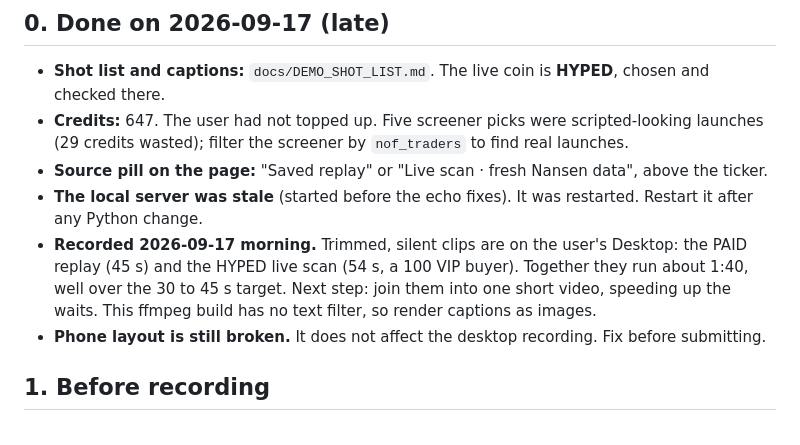
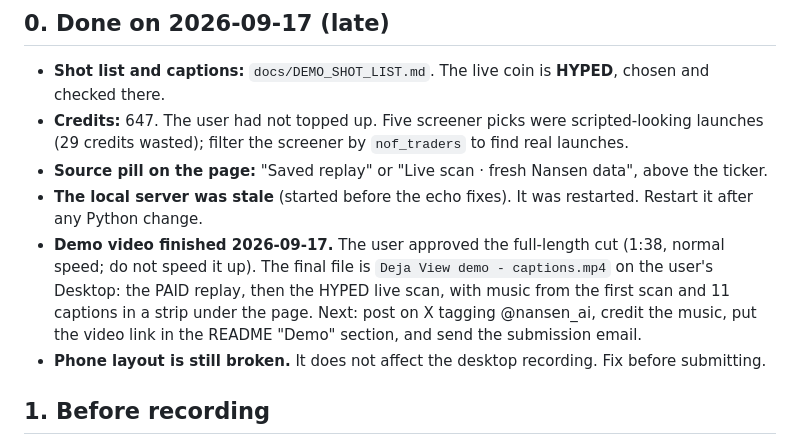
Before and after one commit to MicroQuack/dejaview, a Markdown page: docs/NEXT_SESSION.md, the part around the change. Drawn GitHub-style.

Commit message:
docs: record the finished demo video
Co-Authored-By: Claude Opus 5 <noreply@anthropic.com>

```diff
--- a/docs/NEXT_SESSION.md
+++ b/docs/NEXT_SESSION.md
@@ -11,10 +11,10 @@ finishing fixes are confirmed. This session's job is the recording and the submi
   filter the screener by `nof_traders` to find real launches.
 - **Source pill on the page:** "Saved replay" or "Live scan · fresh Nansen data", above the ticker.
 - **The local server was stale** (started before the echo fixes). It was restarted. Restart it after any Python change.
-- **Recorded 2026-09-17 morning.** Trimmed, silent clips are on the user's Desktop: the PAID replay (45 s) and the
-  HYPED live scan (54 s, a 100 VIP buyer). Together they run about 1:40, well over the 30 to 45 s target.
-  Next step: join them into one short video, speeding up the waits. This ffmpeg build has no text filter,
-  so render captions as images.
+- **Demo video finished 2026-09-17.** The user approved the full-length cut (1:38, normal speed; do not speed it up).
+  The final file is `Deja View demo - captions.mp4` on the user's Desktop: the PAID replay, then the HYPED live scan,
+  with music from the first scan and 11 captions in a strip under the page. Next: post on X tagging @nansen_ai,
+  credit the music, put the video link in the README "Demo" section, and send the submission email.
 - **Phone layout is still broken.** It does not affect the desktop recording. Fix before submitting.
 
 ## 1. Before recording
```
